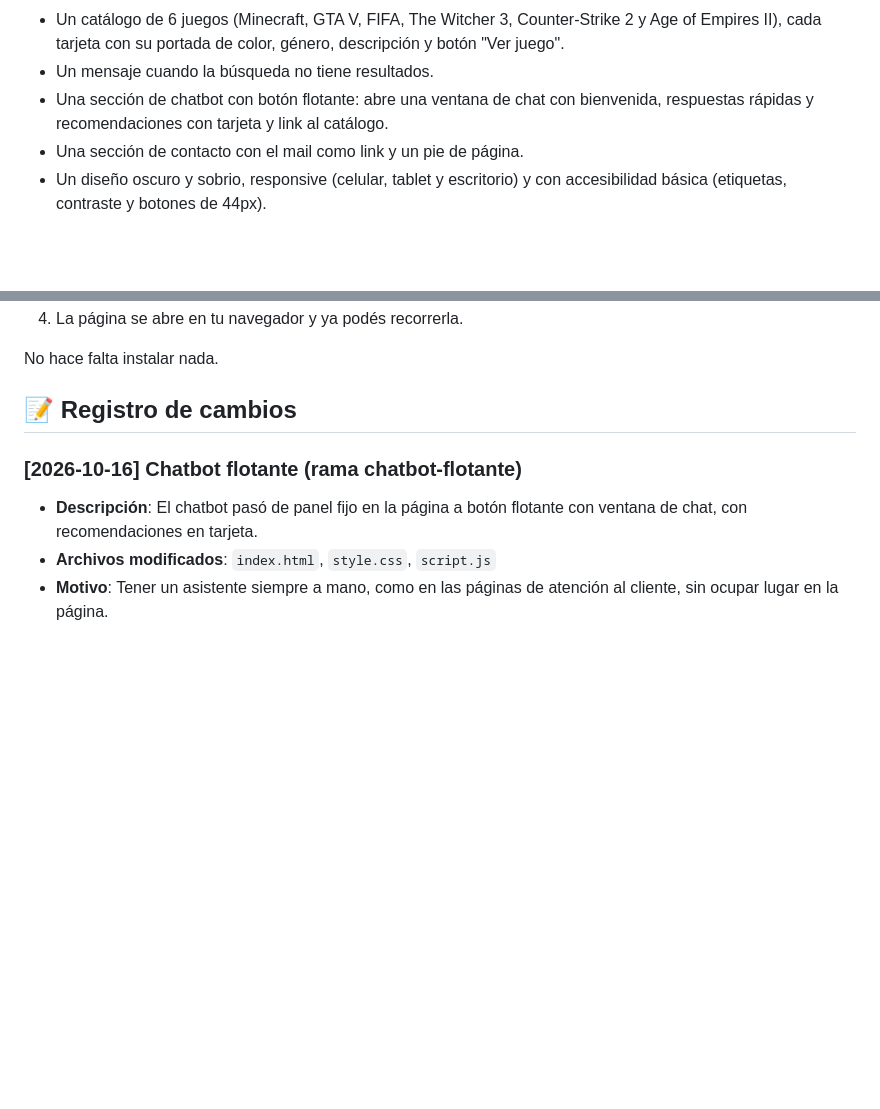
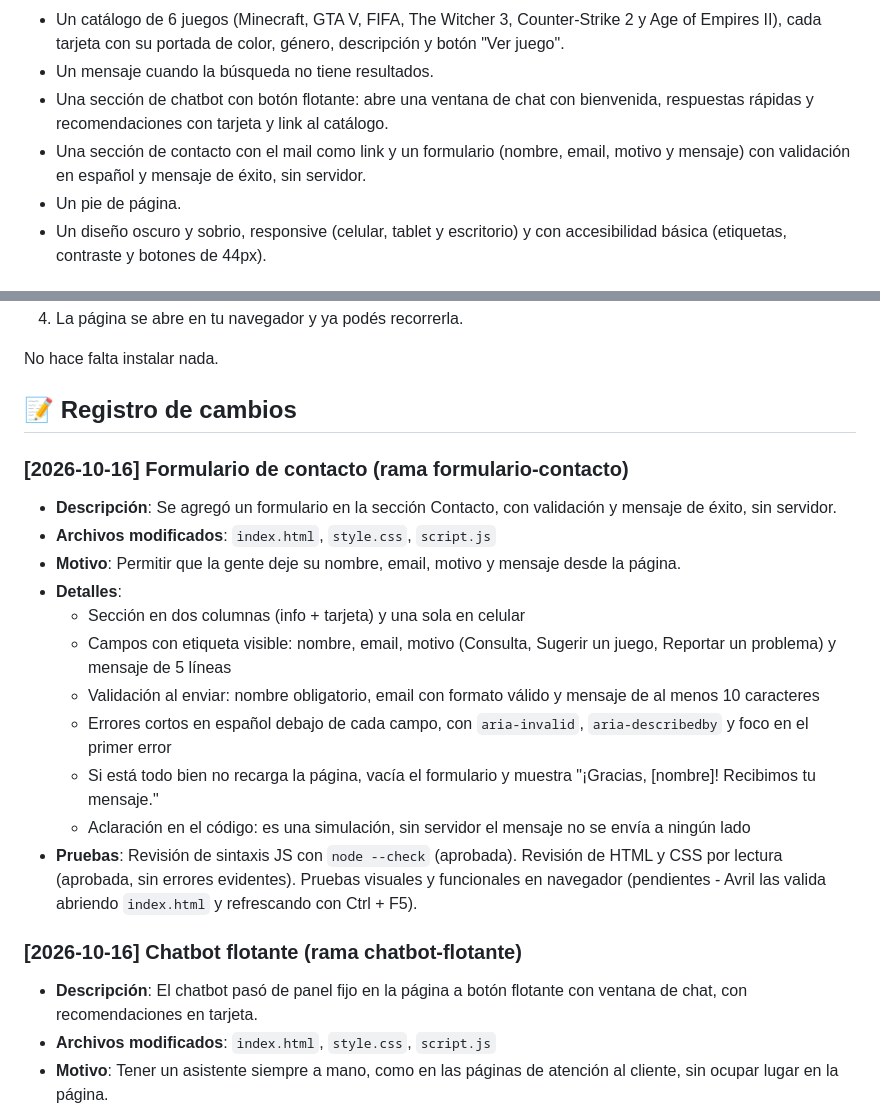
Before and after one commit to avrilrod04/GameFinder, a Markdown page: README.md, 2 parts joined by grey strips. Drawn GitHub-style; blank space fills up the shorter version.

Commit message:
docs: actualizo README con el formulario y el registro de cambios

```diff
--- a/README.md
+++ b/README.md
@@ -21,7 +21,8 @@ No se usan librerías, frameworks ni herramientas externas. La única excepción
 - Un catálogo de 6 juegos (Minecraft, GTA V, FIFA, The Witcher 3, Counter-Strike 2 y Age of Empires II), cada tarjeta con su portada de color, género, descripción y botón "Ver juego".
 - Un mensaje cuando la búsqueda no tiene resultados.
 - Una sección de chatbot con botón flotante: abre una ventana de chat con bienvenida, respuestas rápidas y recomendaciones con tarjeta y link al catálogo.
-- Una sección de contacto con el mail como link y un pie de página.
+- Una sección de contacto con el mail como link y un formulario (nombre, email, motivo y mensaje) con validación en español y mensaje de éxito, sin servidor.
+- Un pie de página.
 - Un diseño oscuro y sobrio, responsive (celular, tablet y escritorio) y con accesibilidad básica (etiquetas, contraste y botones de 44px).
 
 ## 📁 Estructura del proyecto
@@ -44,6 +45,20 @@ GameFinder/
 No hace falta instalar nada.
 
 ## 📝 Registro de cambios
+
+### [2026-10-16] Formulario de contacto (rama formulario-contacto)
+
+- **Descripción**: Se agregó un formulario en la sección Contacto, con validación y mensaje de éxito, sin servidor.
+- **Archivos modificados**: `index.html`, `style.css`, `script.js`
+- **Motivo**: Permitir que la gente deje su nombre, email, motivo y mensaje desde la página.
+- **Detalles**:
+  - Sección en dos columnas (info + tarjeta) y una sola en celular
+  - Campos con etiqueta visible: nombre, email, motivo (Consulta, Sugerir un juego, Reportar un problema) y mensaje de 5 líneas
+  - Validación al enviar: nombre obligatorio, email con formato válido y mensaje de al menos 10 caracteres
+  - Errores cortos en español debajo de cada campo, con `aria-invalid`, `aria-describedby` y foco en el primer error
+  - Si está todo bien no recarga la página, vacía el formulario y muestra "¡Gracias, [nombre]! Recibimos tu mensaje."
+  - Aclaración en el código: es una simulación, sin servidor el mensaje no se envía a ningún lado
+- **Pruebas**: Revisión de sintaxis JS con `node --check` (aprobada). Revisión de HTML y CSS por lectura (aprobada, sin errores evidentes). Pruebas visuales y funcionales en navegador (pendientes - Avril las valida abriendo `index.html` y refrescando con Ctrl + F5).
 
 ### [2026-10-16] Chatbot flotante (rama chatbot-flotante)
 
```
